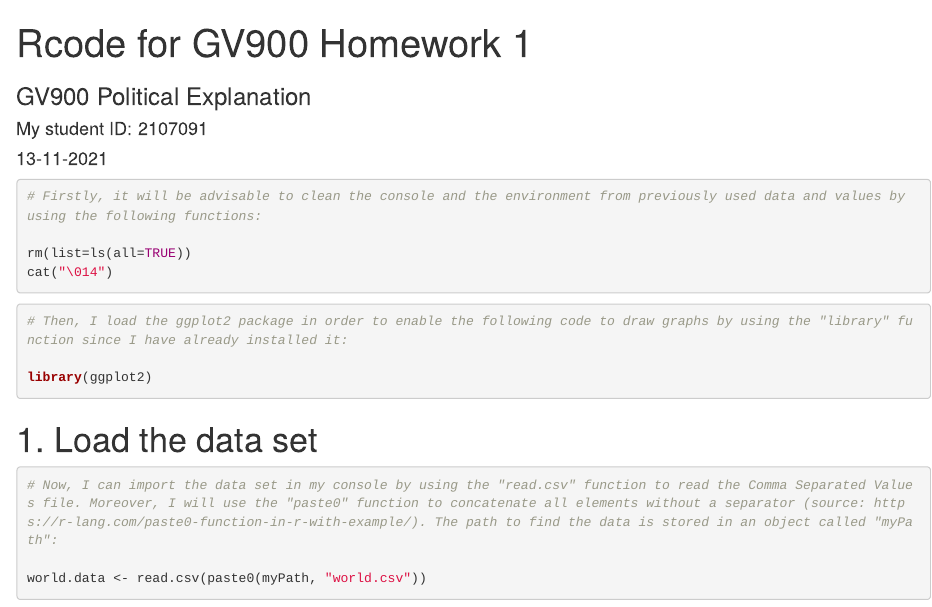
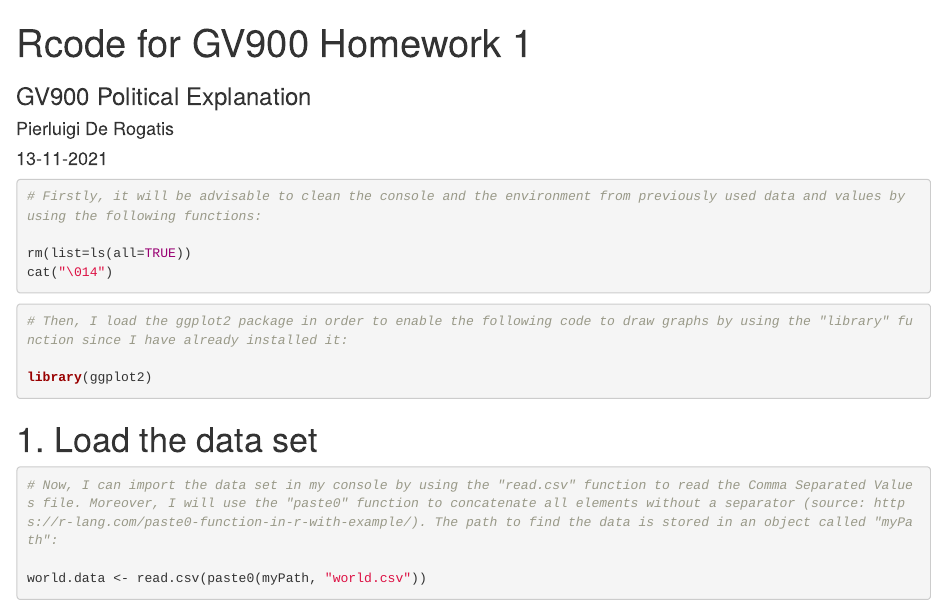
Before and after one commit to PierDeRogatis/Political-Explanation, an R Markdown document (gv900-HW1-2107091-Rmd.Rmd): the page in a window 1100 px wide, from its top. Rendered offline with R 4.5, knitr and Pandoc, with nearby package versions; code that draws random numbers runs with fixed seeds of ours; some code elsewhere in the file could not run offline.

Commit message:
Update gv900-HW1-2107091-Rmd.Rmd

```diff
--- a/gv900-HW1-2107091-Rmd.Rmd
+++ b/gv900-HW1-2107091-Rmd.Rmd
@@ -1,6 +1,6 @@
 ---
 title: "Rcode for GV900 Homework 1"
-author: 'My student ID: 2107091'
+author: 'Pierluigi De Rogatis'
 date: "13-11-2021"
 output:
   word_document: default
```
